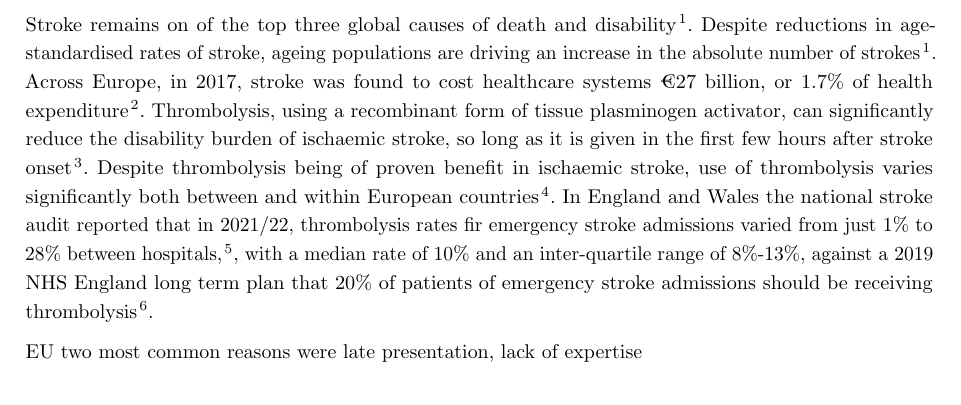
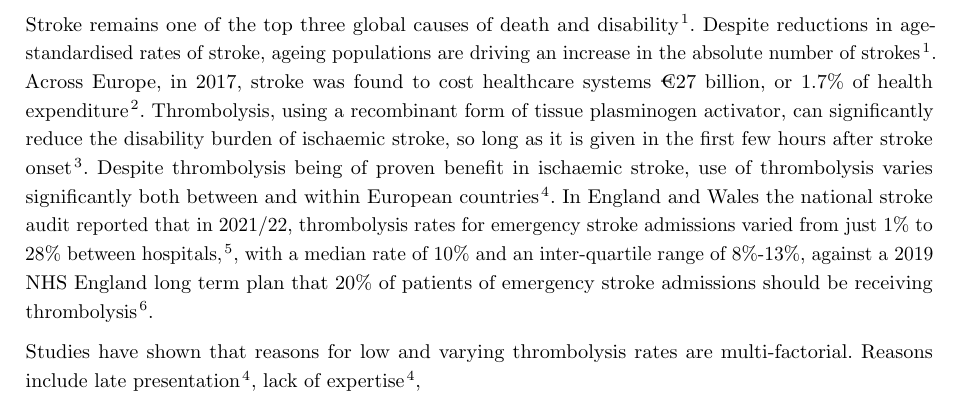
Before and after one commit to samuel-book/overleaf_shap_paper_1_long, a LaTeX document (main.tex, which reads sections/3_introduction.tex): part of page 3 of 4, cut so that both start at the same text. Compiled offline with pdfLaTeX.

Commit message:
Updates from Overleaf

```diff
--- a/sections/3_introduction.tex
+++ b/sections/3_introduction.tex
@@ -8,8 +8,8 @@
 
 % 1) What is the problem?
 
-Stroke remains on of the top three global causes of death and disability \cite{feigin_global_2021}. Despite reductions in age-standardised rates of stroke, ageing populations are driving an increase in the absolute number of strokes\cite{feigin_global_2021}. Across Europe, in 2017, stroke was found to cost healthcare systems \texteuro 27 billion, or 1.7\% of health expenditure \cite{luengo-fernandez_economic_2020}. Thrombolysis, using a recombinant form of tissue plasminogen activator, can significantly reduce the disability burden of ischaemic stroke, so long as it is given in the first few hours after stroke onset \cite{emberson_effect_2014}. Despite thrombolysis being of proven benefit in ischaemic stroke, use of thrombolysis varies significantly both between and within European countries \cite{aguiar_de_sousa_access_2019}. In England and Wales the national stroke audit reported that in 2021/22, thrombolysis rates fir emergency stroke admissions varied from just 1\% to 28\% between hospitals, \cite{sentinel_national_stroke_audit_programme_ssnap_2022}, with a median rate of 10\% and an inter-quartile range of 8\%-13\%, against a 2019 NHS England long term plan that 20\% of patients of emergency stroke admissions should be receiving thrombolysis \cite{nhs_long_term_plan_2019}.
+Stroke remains one of the top three global causes of death and disability \cite{feigin_global_2021}. Despite reductions in age-standardised rates of stroke, ageing populations are driving an increase in the absolute number of strokes\cite{feigin_global_2021}. Across Europe, in 2017, stroke was found to cost healthcare systems \texteuro 27 billion, or 1.7\% of health expenditure \cite{luengo-fernandez_economic_2020}. Thrombolysis, using a recombinant form of tissue plasminogen activator, can significantly reduce the disability burden of ischaemic stroke, so long as it is given in the first few hours after stroke onset \cite{emberson_effect_2014}. Despite thrombolysis being of proven benefit in ischaemic stroke, use of thrombolysis varies significantly both between and within European countries \cite{aguiar_de_sousa_access_2019}. In England and Wales the national stroke audit reported that in 2021/22, thrombolysis rates for emergency stroke admissions varied from just 1\% to 28\% between hospitals, \cite{sentinel_national_stroke_audit_programme_ssnap_2022}, with a median rate of 10\% and an inter-quartile range of 8\%-13\%, against a 2019 NHS England long term plan that 20\% of patients of emergency stroke admissions should be receiving thrombolysis \cite{nhs_long_term_plan_2019}.
 
 % 2) What do we know about low and varying use of thrombolysis
 
-EU two most common reasons were late presentation, lack of expertise
+Studies have shown that reasons for low and varying thrombolysis rates are multi-factorial. Reasons include late presentation \cite{aguiar_de_sousa_access_2019}, lack of expertise \cite{aguiar_de_sousa_access_2019},
```
